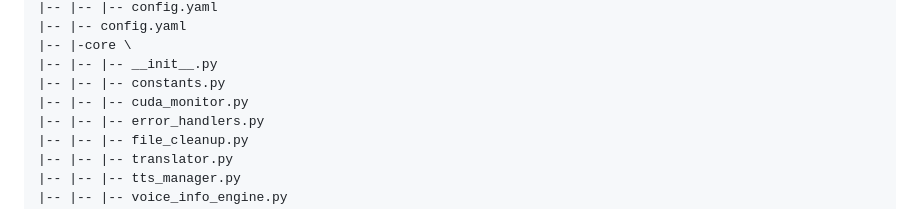
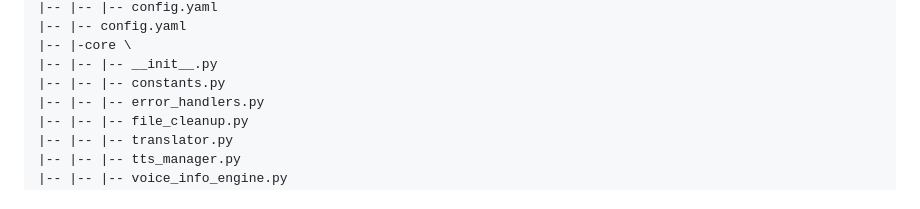
Before and after one commit to g-hano/NeviTechTTS, a Markdown page: README.md, the part around the change. Drawn GitHub-style.

```diff
--- a/README.md
+++ b/README.md
@@ -50,7 +50,6 @@ Success
 |-- |-core \
 |-- |-- |-- __init__.py
 |-- |-- |-- constants.py
-|-- |-- |-- cuda_monitor.py
 |-- |-- |-- error_handlers.py
 |-- |-- |-- file_cleanup.py
 |-- |-- |-- translator.py
```
